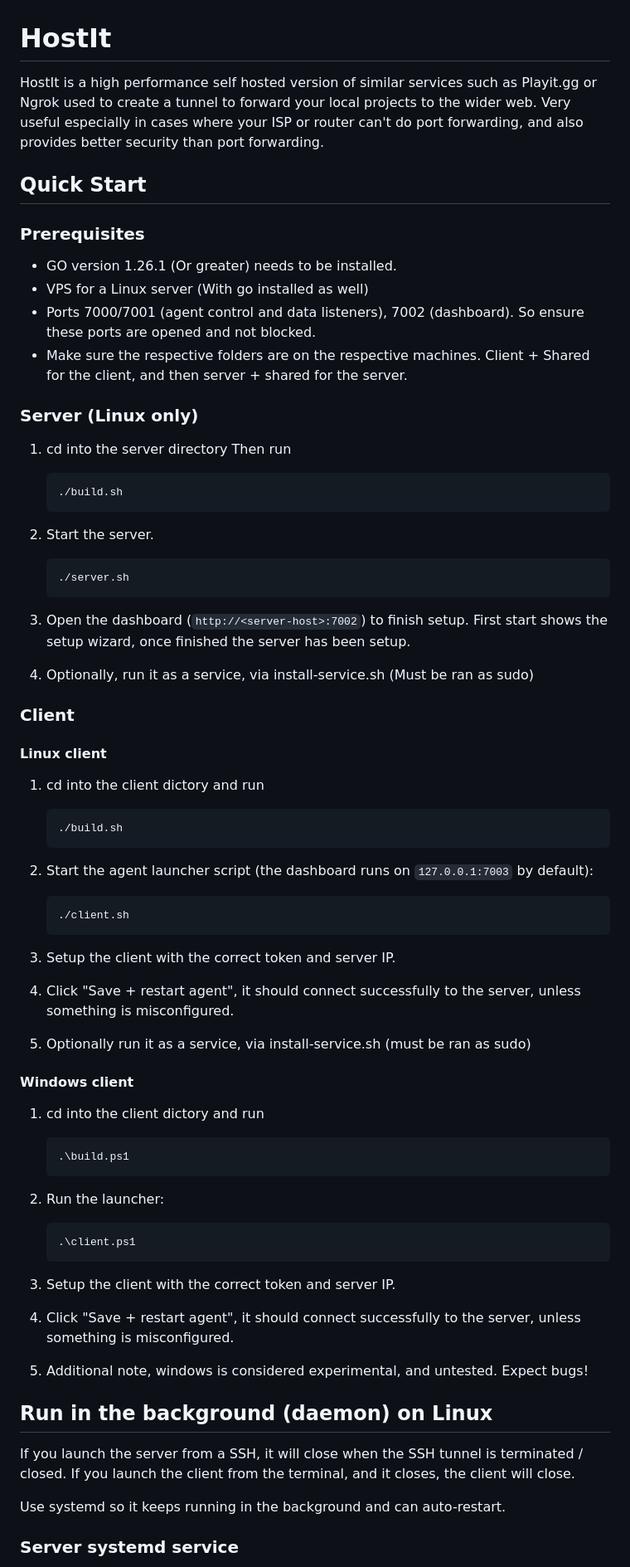
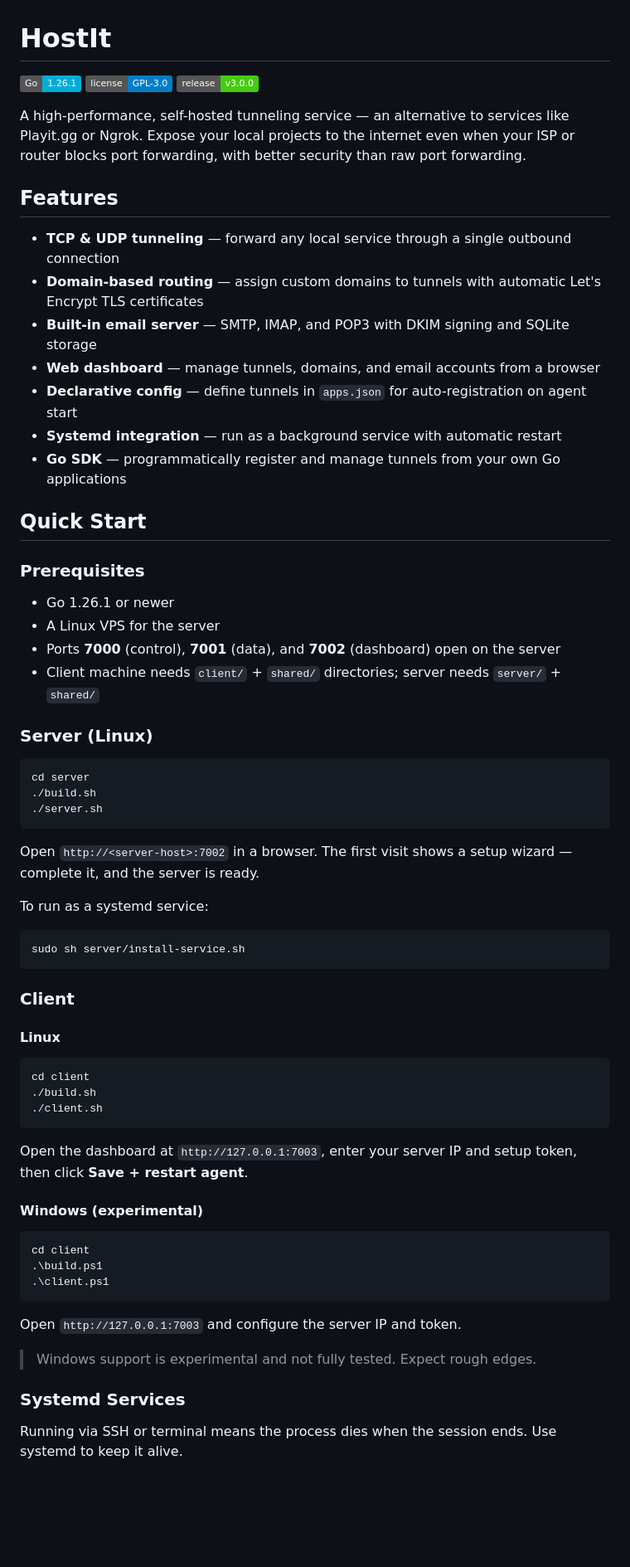
Before and after one commit to 32bitx64bit/HostIt, a Markdown page: readme.md, the part around one of its changes. Shown at 83% size. Rendered like a GitHub page; badges without logos; blank space fills up the shorter version.

````diff
--- a/readme.md
+++ b/readme.md
@@ -1,65 +1,71 @@
 # HostIt
-HostIt is a high performance self hosted version of similar services such as Playit.gg or Ngrok used to create a tunnel to forward your local projects to the wider web.
-Very useful especially in cases where your ISP or router can't do port forwarding, and also provides better security than port forwarding.
+
+[![Go Version](https://img.shields.io/badge/Go-1.26.1-00ADD8?logo=go)](https://go.dev/)
+[![License](https://img.shields.io/badge/license-GPL--3.0-blue)](./LICENSE)
+[![Release](https://img.shields.io/badge/release-v3.0.0-brightgreen)](https://github.com/32bitx64bit/HostIt/releases/latest)
+
+A high-performance, self-hosted tunneling service — an alternative to services like Playit.gg or Ngrok. Expose your local projects to the internet even when your ISP or router blocks port forwarding, with better security than raw port forwarding.
+
+## Features
+
+- **TCP & UDP tunneling** — forward any local service through a single outbound connection
+- **Domain-based routing** — assign custom domains to tunnels with automatic Let's Encrypt TLS certificates
+- **Built-in email server** — SMTP, IMAP, and POP3 with DKIM signing and SQLite storage
+- **Web dashboard** — manage tunnels, domains, and email accounts from a browser
+- **Declarative config** — define tunnels in `apps.json` for auto-registration on agent start
+- **Systemd integration** — run as a background service with automatic restart
+- **Go SDK** — programmatically register and manage tunnels from your own Go applications
 
 ## Quick Start
 
 ### Prerequisites
-- GO version 1.26.1 (Or greater) needs to be installed.
-- VPS for a Linux server (With go installed as well)
-- Ports 7000/7001 (agent control and data listeners), 7002 (dashboard). So ensure these ports are opened and not blocked.
-- Make sure the respective folders are on the respective machines. Client + Shared for the client, and then server + shared for the server.
 
-### Server (Linux only)
-1. cd into the server directory
-Then run
-   ```sh
-   ./build.sh
-   ```
-2. Start the server.
-   ```sh
-   ./server.sh
-   ```
-3. Open the dashboard (`http://<server-host>:7002`) to finish setup. First start shows the setup wizard, once finished the server has been setup.
+- Go 1.26.1 or newer
+- A Linux VPS for the server
+- Ports **7000** (control), **7001** (data), and **7002** (dashboard) open on the server
+- Client machine needs `client/` + `shared/` directories; server needs `server/` + `shared/`
 
-4. Optionally, run it as a service, via install-service.sh (Must be ran as sudo)
+### Server (Linux)
+
+```sh
+cd server
+./build.sh
+./server.sh
+```
+
+Open `http://<server-host>:7002` in a browser. The first visit shows a setup wizard — complete it, and the server is ready.
+
+To run as a systemd service:
+
+```sh
+sudo sh server/install-service.sh
+```
 
 ### Client
 
-#### Linux client
-1. cd into the client dictory and run
-   ```sh
-   ./build.sh
-   ```
-2. Start the agent launcher script (the dashboard runs on `127.0.0.1:7003` by default):
-   ```sh
-   ./client.sh
-   ```
-3. Setup the client with the correct token and server IP.
+#### Linux
 
-4. Click "Save + restart agent", it should connect successfully to the server, unless something is misconfigured.
+```sh
+cd client
+./build.sh
+./client.sh
+```
 
-5. Optionally run it as a service, via install-service.sh (must be ran as sudo)
-#### Windows client
-1. cd into the client dictory and run
-   ```powershell
-   .\build.ps1
-   ```
-2. Run the launcher:
-   ```powershell
-   .\client.ps1
-   ```
-3. Setup the client with the correct token and server IP.
+Open the dashboard at `http://127.0.0.1:7003`, enter your server IP and setup token, then click **Save + restart agent**.
 
-4. Click "Save + restart agent", it should connect successfully to the server, unless something is misconfigured.
+#### Windows (experimental)
 
-5. Additional note, windows is considered experimental, and untested. Expect bugs!
+```powershell
+cd client
+.\build.ps1
+.\client.ps1
+```
 
-## Run in the background (daemon) on Linux
+Open `http://127.0.0.1:7003` and configure the server IP and token.
 
-If you launch the server from a SSH, it will close when the SSH tunnel is terminated / closed. If you launch the client from the terminal, and it closes, the client will close.
+> Windows support is experimental and not fully tested. Expect rough edges.
 
-Use systemd so it keeps running in the background and can auto-restart.
+### Systemd Services
 
-### Server systemd service
+Running via SSH or terminal means the process dies when the session ends. Use systemd to keep it alive.
 
````
Also changed, not shown: other parts of readme.md (+69 -86 lines).
